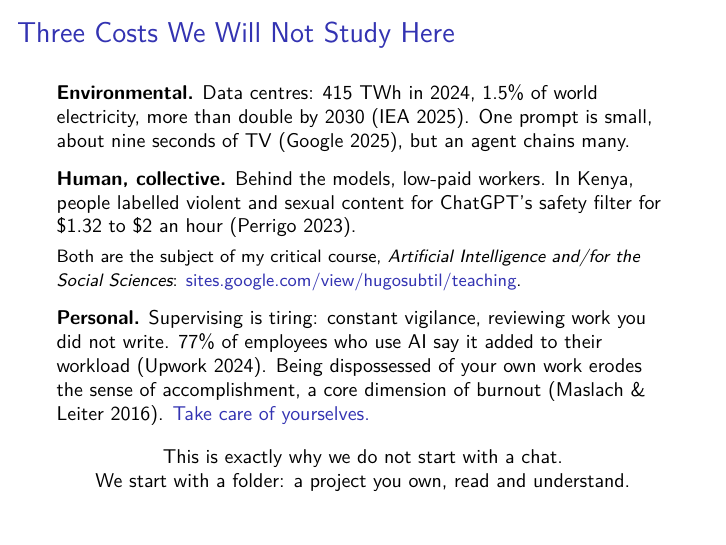
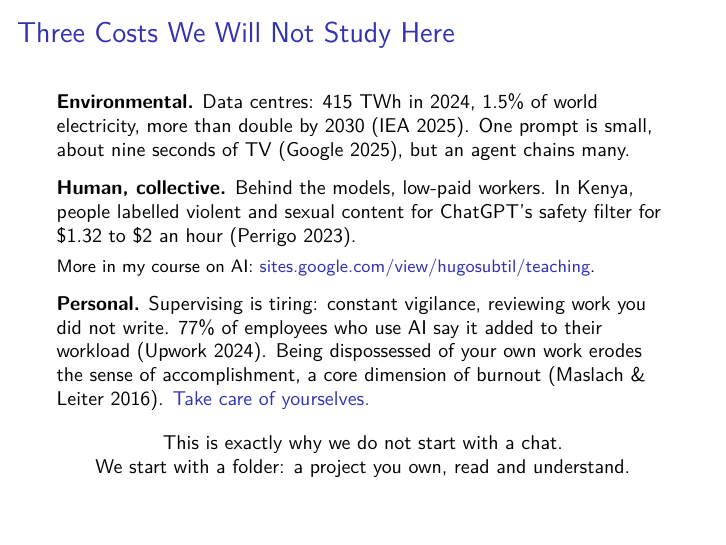
Before and after one commit to subtilhugo/uzh-llm-socsci-2026, LaTeX slides (sessions/01/slides_s1.tex): page 10 of 25. Compiled offline with pdfLaTeX.

Commit message:
Slide 10: one-line course link

```diff
--- a/sessions/01/slides_s1.tex
+++ b/sessions/01/slides_s1.tex
@@ -272,7 +272,7 @@ You stay accountable for what you delegate, so you have to understand it.
 \textbf{Human, collective.} Behind the models, low-paid workers. In Kenya, people labelled violent and sexual content for ChatGPT's safety filter for \$1.32 to \$2 an hour (Perrigo 2023).
 
 \vspace{0.1cm}
-{\footnotesize Both are the subject of my critical course, \emph{Artificial Intelligence and/for the Social Sciences}: \href{https://sites.google.com/view/hugosubtil/teaching}{\textcolor{titleblue}{sites.google.com/view/hugosubtil/teaching}}.}
+{\footnotesize More in my course on AI: \href{https://sites.google.com/view/hugosubtil/teaching}{\textcolor{titleblue}{sites.google.com/view/hugosubtil/teaching}}.}
 
 \vspace{0.25cm}
 
```
Also changed, not shown: sessions/01/slides_s1.pdf.
